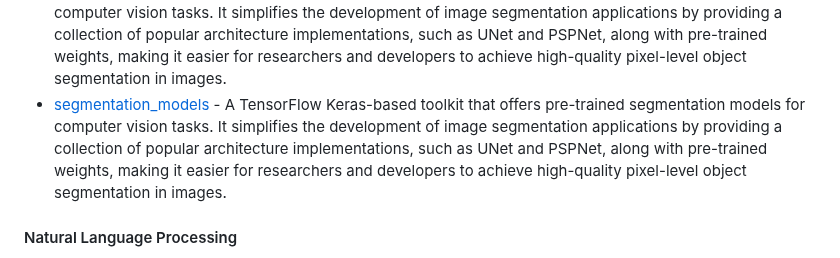
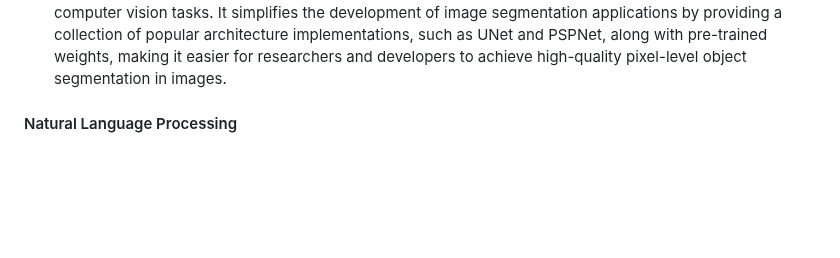
Before and after one commit to josephmisiti/awesome-machine-learning, a Markdown page: README.md, the part around the change. GitHub-like rendering; blank space fills up the shorter version.

```diff
--- a/README.md
+++ b/README.md
@@ -1044,7 +1044,6 @@ be
 * [computer-vision-in-action](https://github.com/Charmve/computer-vision-in-action) - as known as ``L0CV``, is a new generation of computer vision open source online learning media, a cross-platform interactive learning framework integrating graphics, source code and HTML. the L0CV ecosystem — Notebook, Datasets, Source Code, and from Diving-in to Advanced — as well as the L0CV Hub.
 * [timm](https://github.com/rwightman/pytorch-image-models) - PyTorch image models, scripts, pretrained weights -- ResNet, ResNeXT, EfficientNet, EfficientNetV2, NFNet, Vision Transformer, MixNet, MobileNet-V3/V2, RegNet, DPN, CSPNet, and more.
 * [segmentation_models.pytorch](https://github.com/qubvel/segmentation_models.pytorch) - A PyTorch-based toolkit that offers pre-trained segmentation models for computer vision tasks. It simplifies the development of image segmentation applications by providing a collection of popular architecture implementations, such as UNet and PSPNet, along with pre-trained weights, making it easier for researchers and developers to achieve high-quality pixel-level object segmentation in images.
-* [segmentation_models](https://github.com/qubvel/segmentation_models) - A TensorFlow Keras-based toolkit that offers pre-trained segmentation models for computer vision tasks. It simplifies the development of image segmentation applications by providing a collection of popular architecture implementations, such as UNet and PSPNet, along with pre-trained weights, making it easier for researchers and developers to achieve high-quality pixel-level object segmentation in images.
 
 <a name="python-natural-language-processing"></a>
 #### Natural Language Processing
```
